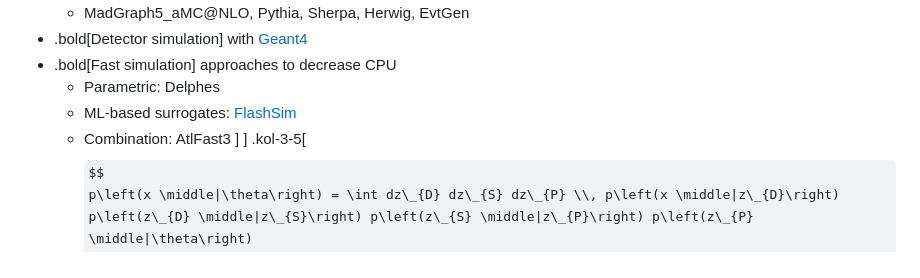
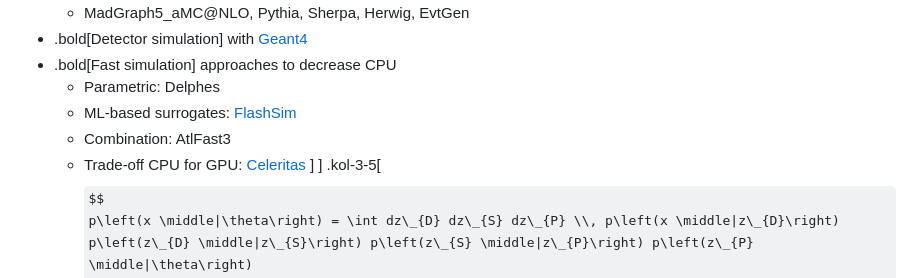
Before and after one commit to matthewfeickert-talks/talk-aps-global-physics-summit-2026, a Markdown page: talk.md, the part around the change. GitHub-like rendering; some formulas as TeX source.

Commit message:
Add Celeritas

```diff
--- a/talk.md
+++ b/talk.md
@@ -65,6 +65,7 @@ This talk will review the global HEP software ecosystem and discuss how it is us
    - Parametric: Delphes
    - ML-based surrogates: [FlashSim](https://cds.cern.ch/record/2858890)
    - Combination: AtlFast3
+   - Trade-off CPU for GPU: [Celeritas](https://celeritas-project.github.io/celeritas/)
 ]
 ]
 .kol-3-5[
```
